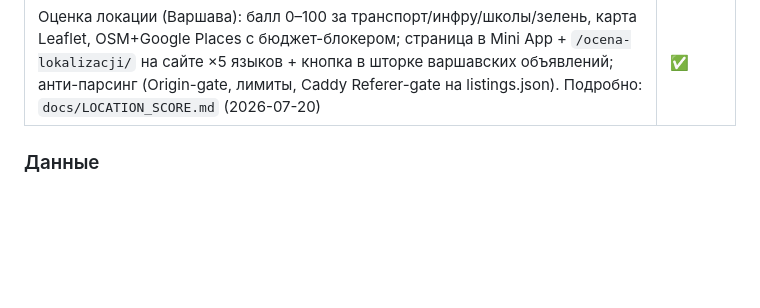
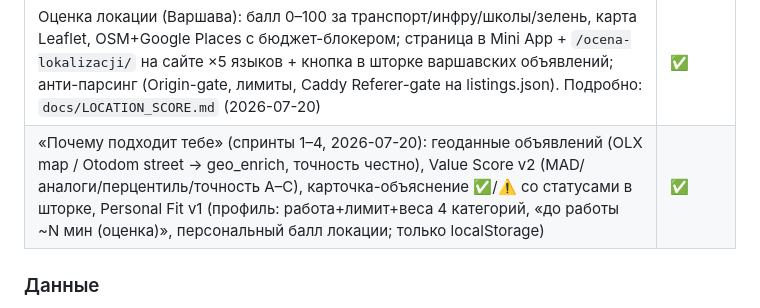
Before and after one commit to ipostatos/KwadratPL, a Markdown page: docs/PROJECT_STATUS.md, the part around the change. Drawn GitHub-style; blank space fills up the shorter version.

Commit message:
docs: PROJECT_STATUS — спринты 1–4 «почему подходит тебе» закрыты
Co-Authored-By: Claude Fable 5 <noreply@anthropic.com>

```diff
--- a/docs/PROJECT_STATUS.md
+++ b/docs/PROJECT_STATUS.md
@@ -33,6 +33,7 @@
 | Приватность: privacy-страница, DELETE /api/subs «Удалить мои данные», RODO-сроки | ✅ |
 | FB-группы подселения: кураторский список 24 групп + живой поиск на 3 языках | ✅ |
 | Оценка локации (Варшава): балл 0–100 за транспорт/инфру/школы/зелень, карта Leaflet, OSM+Google Places с бюджет-блокером; страница в Mini App + `/ocena-lokalizacji/` на сайте ×5 языков + кнопка в шторке варшавских объявлений; анти-парсинг (Origin-gate, лимиты, Caddy Referer-gate на listings.json). Подробно: `docs/LOCATION_SCORE.md` (2026-07-20) | ✅ |
+| «Почему подходит тебе» (спринты 1–4, 2026-07-20): геоданные объявлений (OLX map / Otodom street → geo_enrich, точность честно), Value Score v2 (MAD/аналоги/перцентиль/точность A–C), карточка-объяснение ✅/⚠️ со статусами в шторке, Personal Fit v1 (профиль: работа+лимит+веса 4 категорий, «до работы ~N мин (оценка)», персональный балл локации; только localStorage) | ✅ |
 
 ### Данные
 
```
